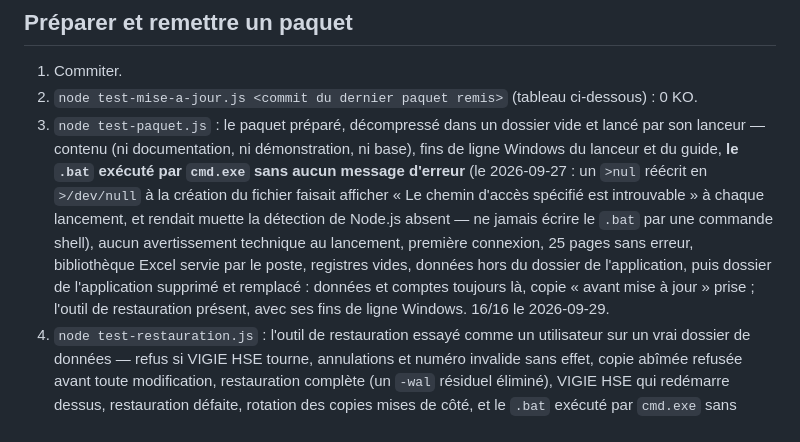
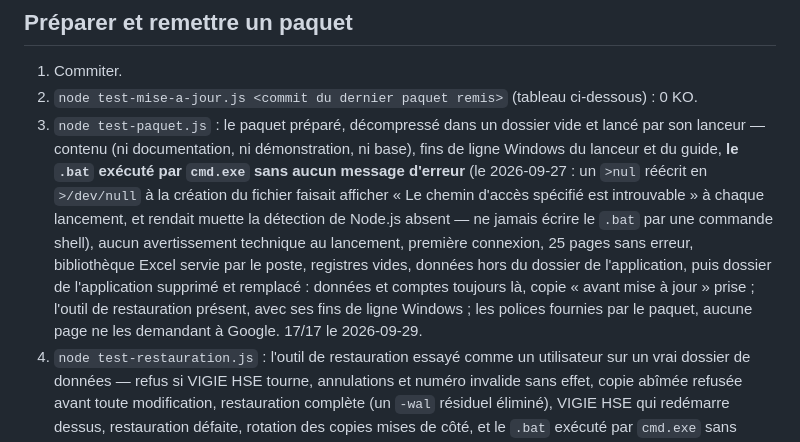
Before and after one commit to Layinolias/Vigie-hse, a Markdown page: Documentation/LIVRAISON-POSTE.md, the part around the change. Rendered like a GitHub page.

Commit message:
Livraison : test du paquet a 17 points (polices embarquees)
Co-Authored-By: Claude Opus 5.5 <noreply@anthropic.com>

```diff
--- a/Documentation/LIVRAISON-POSTE.md
+++ b/Documentation/LIVRAISON-POSTE.md
@@ -34,7 +34,7 @@ Prérequis chez lui : **Node.js 22.5 ou plus récent** (version « LTS » de nod
 
 1. Commiter.
 2. `node test-mise-a-jour.js <commit du dernier paquet remis>` (tableau ci-dessous) : 0 KO.
-3. `node test-paquet.js` : le paquet préparé, décompressé dans un dossier vide et lancé par son lanceur — contenu (ni documentation, ni démonstration, ni base), fins de ligne Windows du lanceur et du guide, **le `.bat` exécuté par `cmd.exe` sans aucun message d'erreur** (le 2026-09-27 : un `>nul` réécrit en `>/dev/null` à la création du fichier faisait afficher « Le chemin d'accès spécifié est introuvable » à chaque lancement, et rendait muette la détection de Node.js absent — ne jamais écrire le `.bat` par une commande shell), aucun avertissement technique au lancement, première connexion, 25 pages sans erreur, bibliothèque Excel servie par le poste, registres vides, données hors du dossier de l'application, puis dossier de l'application supprimé et remplacé : données et comptes toujours là, copie « avant mise à jour » prise ; l'outil de restauration présent, avec ses fins de ligne Windows. 16/16 le 2026-09-29.
+3. `node test-paquet.js` : le paquet préparé, décompressé dans un dossier vide et lancé par son lanceur — contenu (ni documentation, ni démonstration, ni base), fins de ligne Windows du lanceur et du guide, **le `.bat` exécuté par `cmd.exe` sans aucun message d'erreur** (le 2026-09-27 : un `>nul` réécrit en `>/dev/null` à la création du fichier faisait afficher « Le chemin d'accès spécifié est introuvable » à chaque lancement, et rendait muette la détection de Node.js absent — ne jamais écrire le `.bat` par une commande shell), aucun avertissement technique au lancement, première connexion, 25 pages sans erreur, bibliothèque Excel servie par le poste, registres vides, données hors du dossier de l'application, puis dossier de l'application supprimé et remplacé : données et comptes toujours là, copie « avant mise à jour » prise ; l'outil de restauration présent, avec ses fins de ligne Windows ; les polices fournies par le paquet, aucune page ne les demandant à Google. 17/17 le 2026-09-29.
 4. `node test-restauration.js` : l'outil de restauration essayé comme un utilisateur sur un vrai dossier de données — refus si VIGIE HSE tourne, annulations et numéro invalide sans effet, copie abîmée refusée avant toute modification, restauration complète (un `-wal` résiduel éliminé), VIGIE HSE qui redémarre dessus, restauration défaite, rotation des copies mises de côté, et le `.bat` exécuté par `cmd.exe` sans message d'erreur. 16/16 le 2026-09-29.
 5. `node serveur/preparer-livraison.js` → `livraison/VIGIE-HSE-AAAA-MM-JJ.zip` (dossier hors dépôt).
 6. Remettre le zip, noter la version ci-dessous.
```
